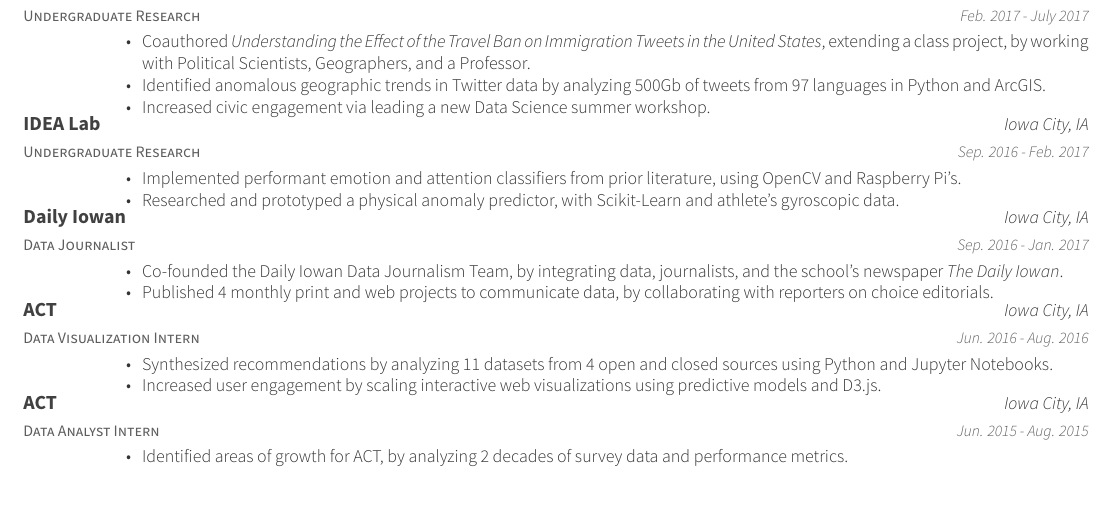
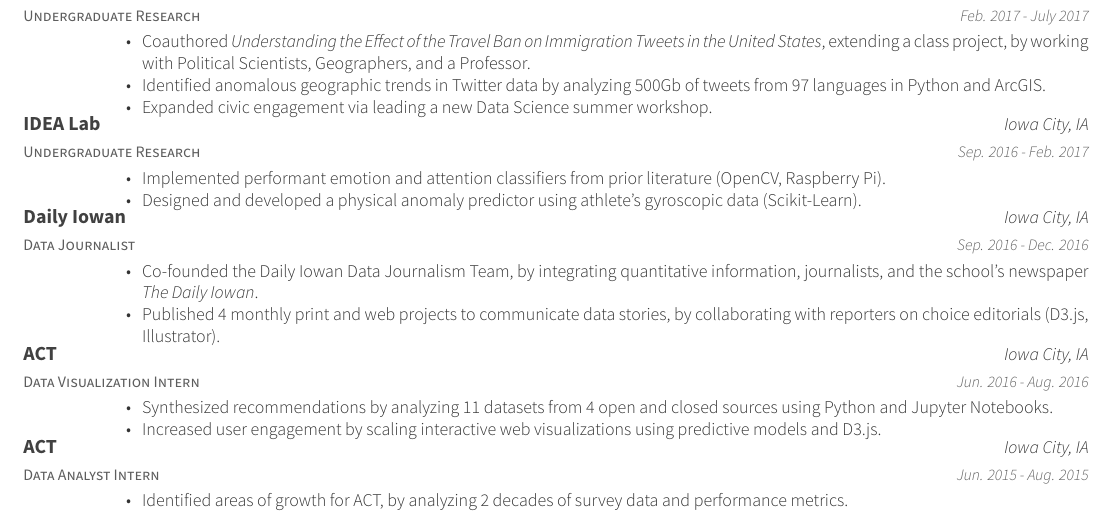
Before and after one commit to ryan-p-larson/CV, a LaTeX CV (latex/resume.tex, which reads latex/resume/experience.tex): part of the page, cut so that both start at the same text. Compiled offline with XeLaTeX.

Commit message:
Reword and accomplify the experience bullet points.

```diff
--- a/latex/resume/experience.tex
+++ b/latex/resume/experience.tex
@@ -9,7 +9,7 @@
     \begin{cvitems}
       \item {Coauthored \textit{Understanding the Effect of the Travel Ban on Immigration Tweets in the United States}, extending a class project, by working with Political Scientists, Geographers, and a Professor.}
       \item {Identified anomalous geographic trends in Twitter data by analyzing 500Gb of tweets from 97 languages in Python and ArcGIS.}
-      \item {Increased civic engagement via leading a new Data Science summer workshop.}
+      \item {Expanded civic engagement via leading a new Data Science summer workshop.}
     \end{cvitems}
   }
   \cventry
@@ -19,19 +19,19 @@
     {Sep. 2016 - Feb. 2017}
     {
       \begin{cvitems}
-        \item{Implemented performant emotion and attention classifiers from prior literature, using OpenCV and Raspberry Pi's.}
-        \item {Researched and prototyped a physical anomaly predictor, with Scikit-Learn and athlete's gyroscopic data. }
+        \item{Implemented performant emotion and attention classifiers from prior literature (OpenCV, Raspberry Pi).}
+        \item {Designed and developed a physical anomaly predictor using athlete's gyroscopic data (Scikit-Learn). }
       \end{cvitems}
     }
   \cventry
     {Data Journalist}
     {Daily Iowan}
     {Iowa City, IA}
-    {Sep. 2016 - Jan. 2017}
+    {Sep. 2016 - Dec. 2016}
     {
       \begin{cvitems}
-        \item {Co-founded the Daily Iowan Data Journalism Team, by integrating data, journalists, and the school's newspaper \textit{The Daily Iowan}.}
-        \item {Published 4 monthly print and web projects to communicate data, by collaborating with reporters on choice editorials.}
+        \item {Co-founded the Daily Iowan Data Journalism Team, by integrating quantitative information, journalists, and the school's newspaper \textit{The Daily Iowan}.}
+        \item {Published 4 monthly print and web projects to communicate data stories, by collaborating with reporters on choice editorials (D3.js, Illustrator).}
       \end{cvitems}
     }
   \cventry
```
